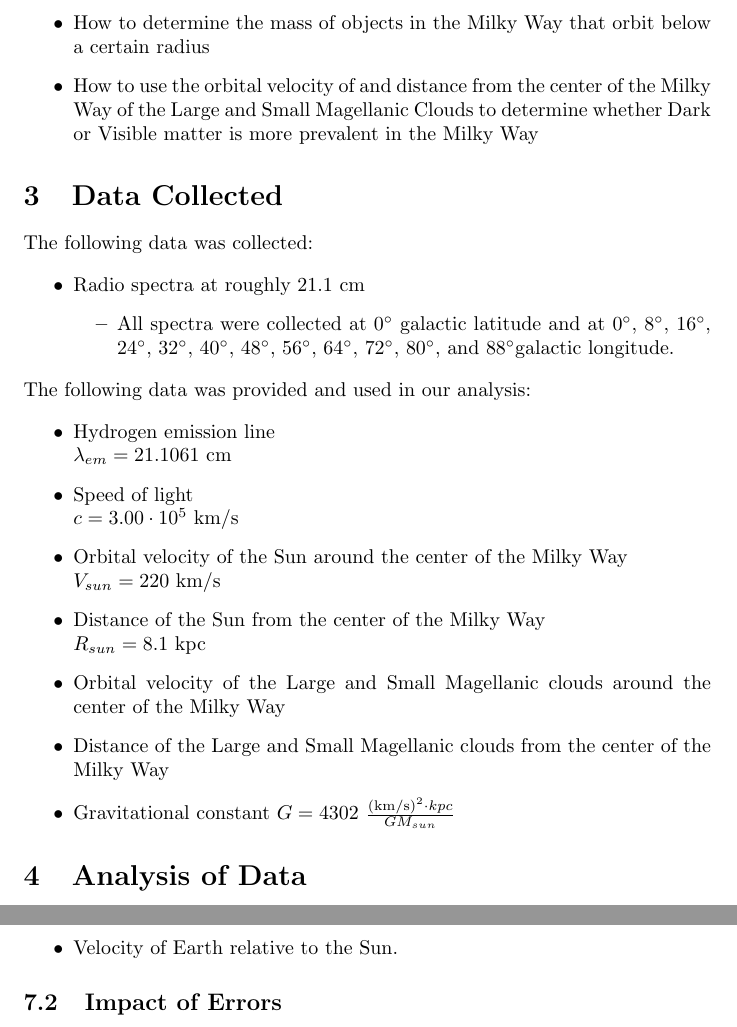
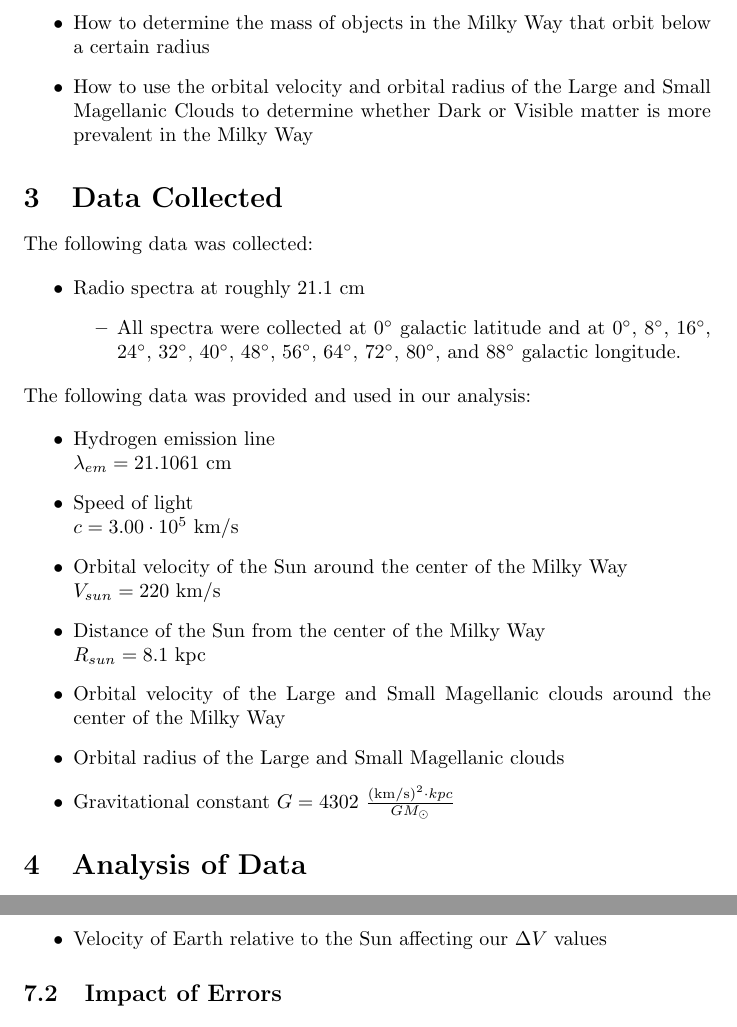
Before and after one commit to chickenspaceprogram/lab-report-9-physics188, a LaTeX document (lab-report-9.tex): two parts of pages 2 and 7 of 7, joined at a grey line, cut so that both start at the same text. Compiled offline with pdfLaTeX.

Commit message:
submision

```diff
--- a/lab-report-9.tex
+++ b/lab-report-9.tex
@@ -33,7 +33,7 @@
     \item How to use the data from these radio observations to determine both the orbital velocity of regions of the Milky Way as well as the distance of these regions from the center of the Milky Way
     \item How to plot the velocity of regions of the Milky Way against their distance from the center of the Milky Way, as well as how to use this plot to determine where the mass of the Milky Way is concentrated
     \item How to determine the mass of objects in the Milky Way that orbit below a certain radius
-    \item How to use the orbital velocity of and distance from the center of the Milky Way of the Large and Small Magellanic Clouds to determine whether Dark or Visible matter is more prevalent in the Milky Way
+    \item How to use the orbital velocity and orbital radius of the Large and Small Magellanic Clouds to determine whether Dark or Visible matter is more prevalent in the Milky Way
 \end{itemize}
 
 \section{Data Collected}
@@ -55,7 +55,7 @@
         64\degree,
         72\degree,
         80\degree, and
-        88\degree galactic longitude.
+        88\degree \space galactic longitude.
     \end{itemize}
 \end{itemize}
 
@@ -67,8 +67,8 @@
     \item Orbital velocity of the Sun around the center of the Milky Way \\ $V_{sun}=220$ km/s
     \item Distance of the Sun from the center of the Milky Way \\ $R_{sun}=8.1$ kpc
     \item Orbital velocity of the Large and Small Magellanic clouds around the center of the Milky Way
-    \item Distance of the Large and Small Magellanic clouds from the center of the Milky Way
-    \item Gravitational constant $G=4302\text{ }\frac{(\text{km/s})^2 \cdot kpc}{GM_{sun}}$
+    \item Orbital radius of the Large and Small Magellanic clouds
+    \item Gravitational constant $G=4302\text{ }\frac{(\text{km/s})^2 \cdot kpc}{GM_{\odot}}$
 \end{itemize}
 
 \section{Analysis of Data}
@@ -172,5 +172,5 @@ precise results in this lab.
     \item Estimating the mass of the Milky Way inside 17 kpc rather than calculating this value
-    \item Velocity of Earth relative to the Sun.
+    \item Velocity of Earth relative to the Sun affecting our $\Delta V$ values
 \end{itemize}
 
 \subsection{Impact of Errors}
```
Also changed, not shown: lab-report-9.tex (8 more changed lines).
